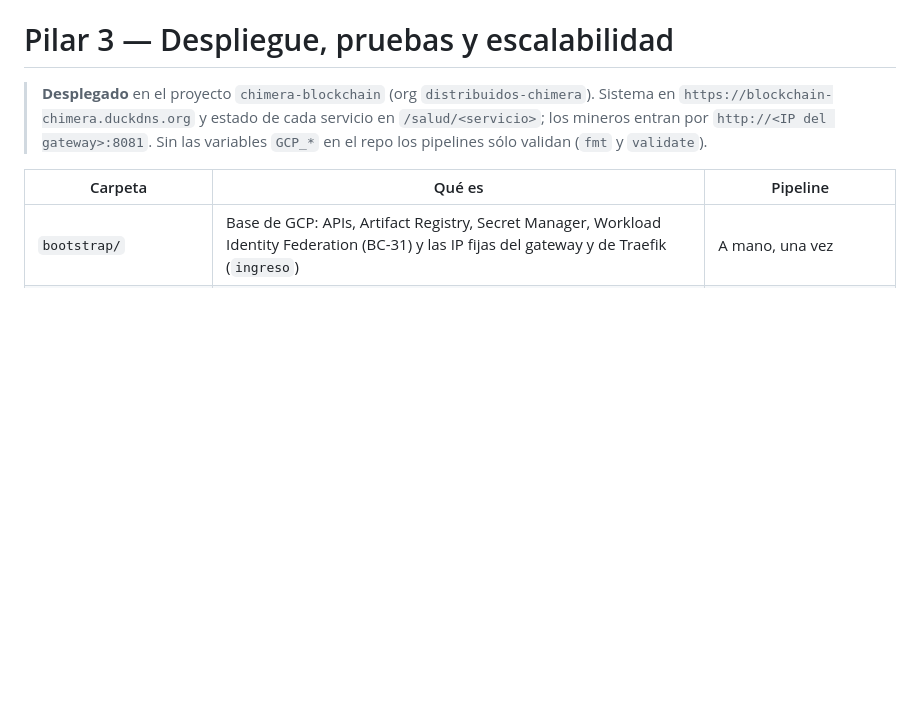
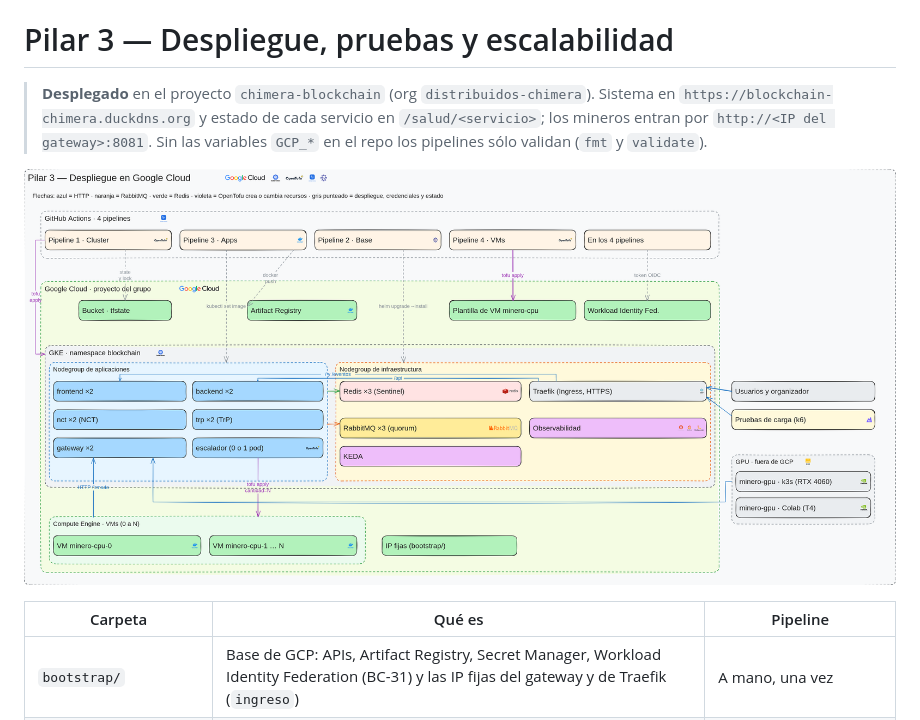
Before and after one commit to chimera-sdypp/BlockChain-Distribuida, a Markdown page: pilar3/README.md, the part around the change. Drawn GitHub-style; pictures changed too: pilar3/diagrama.png (added); blank space fills up the shorter version.

Commit message:
docs: diagramas generales del Pilar 2 y del Pilar 3 en sus README

```diff
--- a/pilar3/README.md
+++ b/pilar3/README.md
@@ -3,6 +3,8 @@
 > **Desplegado** en el proyecto `chimera-blockchain` (org `distribuidos-chimera`). Sistema en `https://blockchain-chimera.duckdns.org`
 > y estado de cada servicio en `/salud/<servicio>`; los mineros entran por `http://<IP del gateway>:8081`.
 > Sin las variables `GCP_*` en el repo los pipelines sólo validan (`fmt` y `validate`).
+
+![Pilar 3: despliegue en Google Cloud](diagrama.png)
 
 | Carpeta | Qué es | Pipeline |
 |---|---|---|
```
Also changed, not shown: pilar2/README.md (+1 -3 lines), 1 other file.
